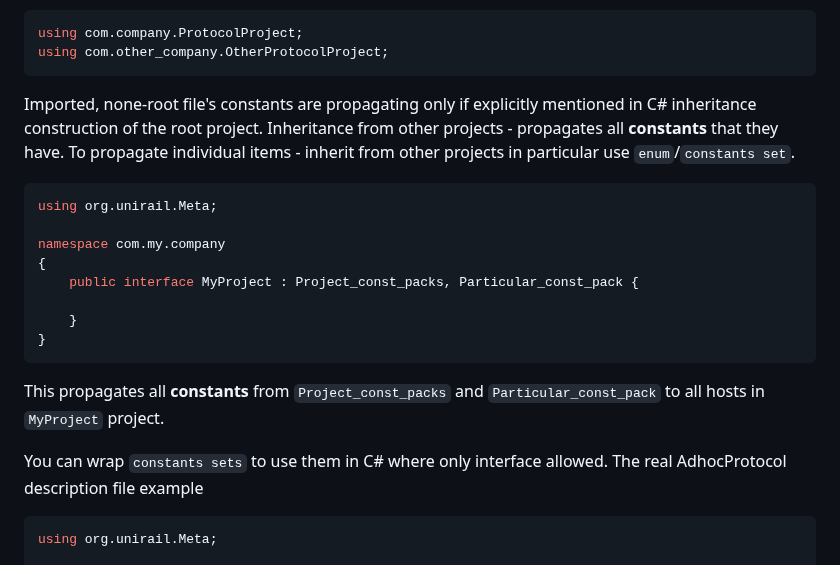
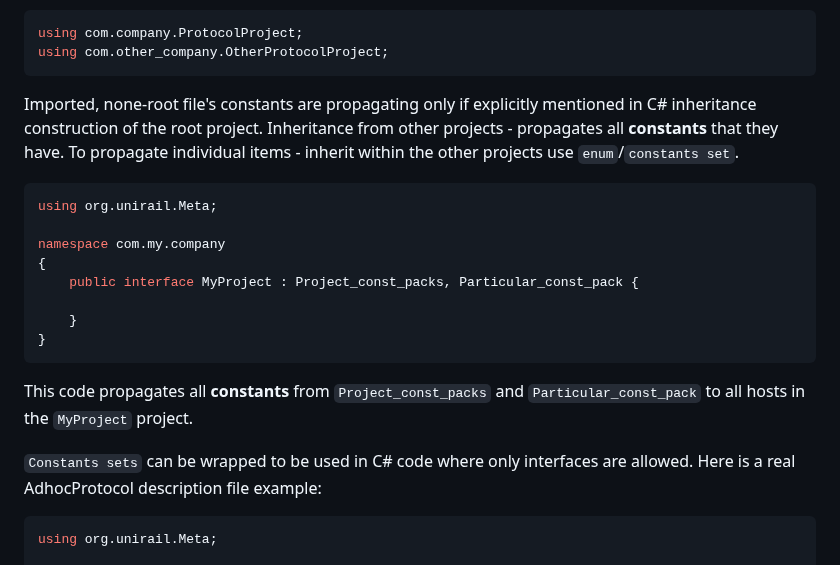
Before and after one commit to AdHoc-Protocol/AdHoc-protocol, a Markdown page: README.md, the part around the change. Rendered like a GitHub page.

Commit message:
Update README.md
585

````diff
--- a/README.md
+++ b/README.md
@@ -553,7 +553,7 @@ using com.other_company.OtherProtocolProject;
 
 Imported, none-root file's constants are propagating only if explicitly mentioned in  C# inheritance construction of the root project.
 Inheritance from other projects - propagates all **constants** that they have.
-To propagate individual  items  - inherit from other projects in particular use `enum`/`constants set`.
+To propagate individual  items  - inherit within the other projects use `enum`/`constants set`.
 
 ```csharp
 using org.unirail.Meta;
@@ -566,9 +566,9 @@ namespace com.my.company
 }
 ```
 
-This propagates all **constants** from `Project_const_packs` and `Particular_const_pack` to all hosts in `MyProject` project.
+This code propagates all **constants** from `Project_const_packs` and `Particular_const_pack` to all hosts in the `MyProject` project.
 
-You can wrap `constants sets` to use them in C# where only interface allowed. The real AdhocProtocol description file example
+`Constants sets` can be wrapped to be used in C# code where only interfaces are allowed. Here is a real AdhocProtocol description file example:
 ```csharp
 using org.unirail.Meta;
 
````
